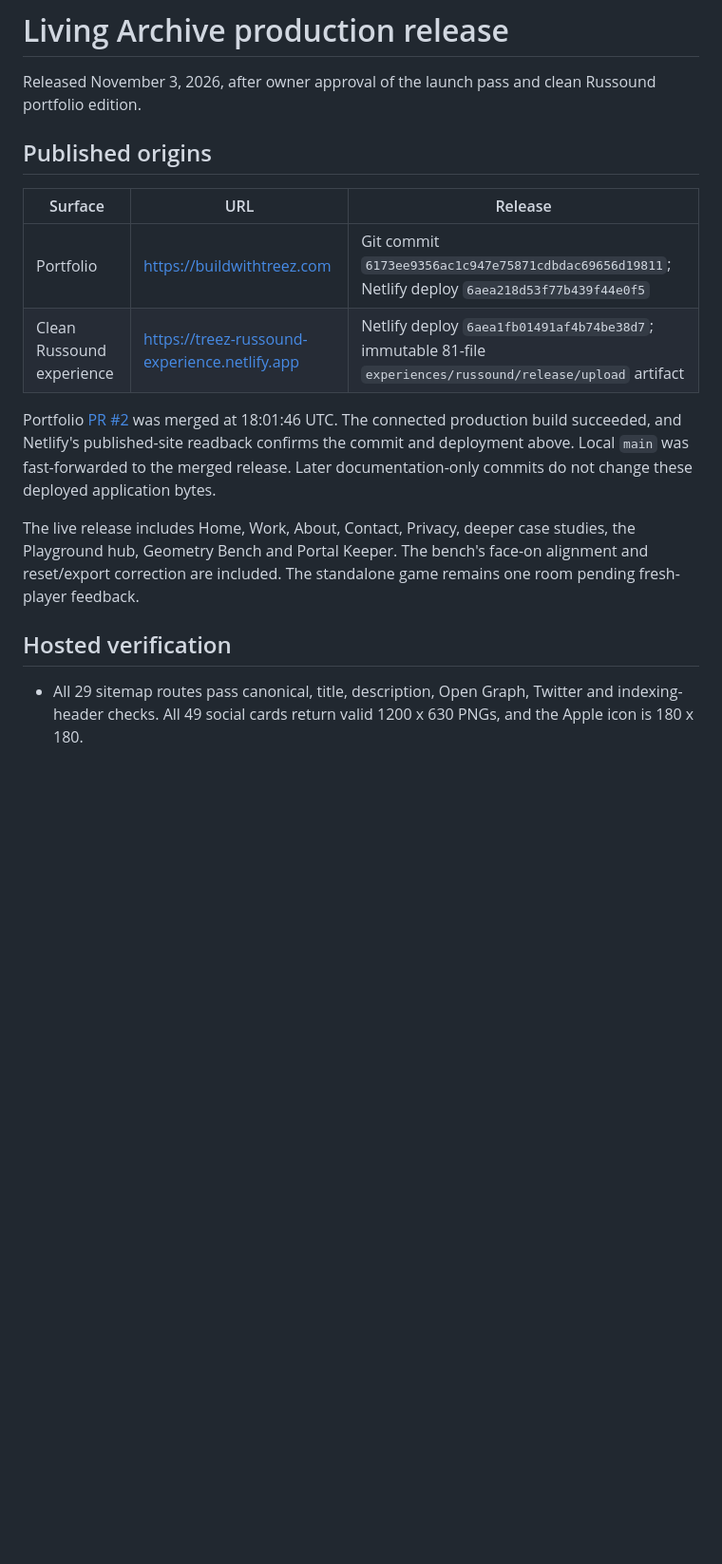
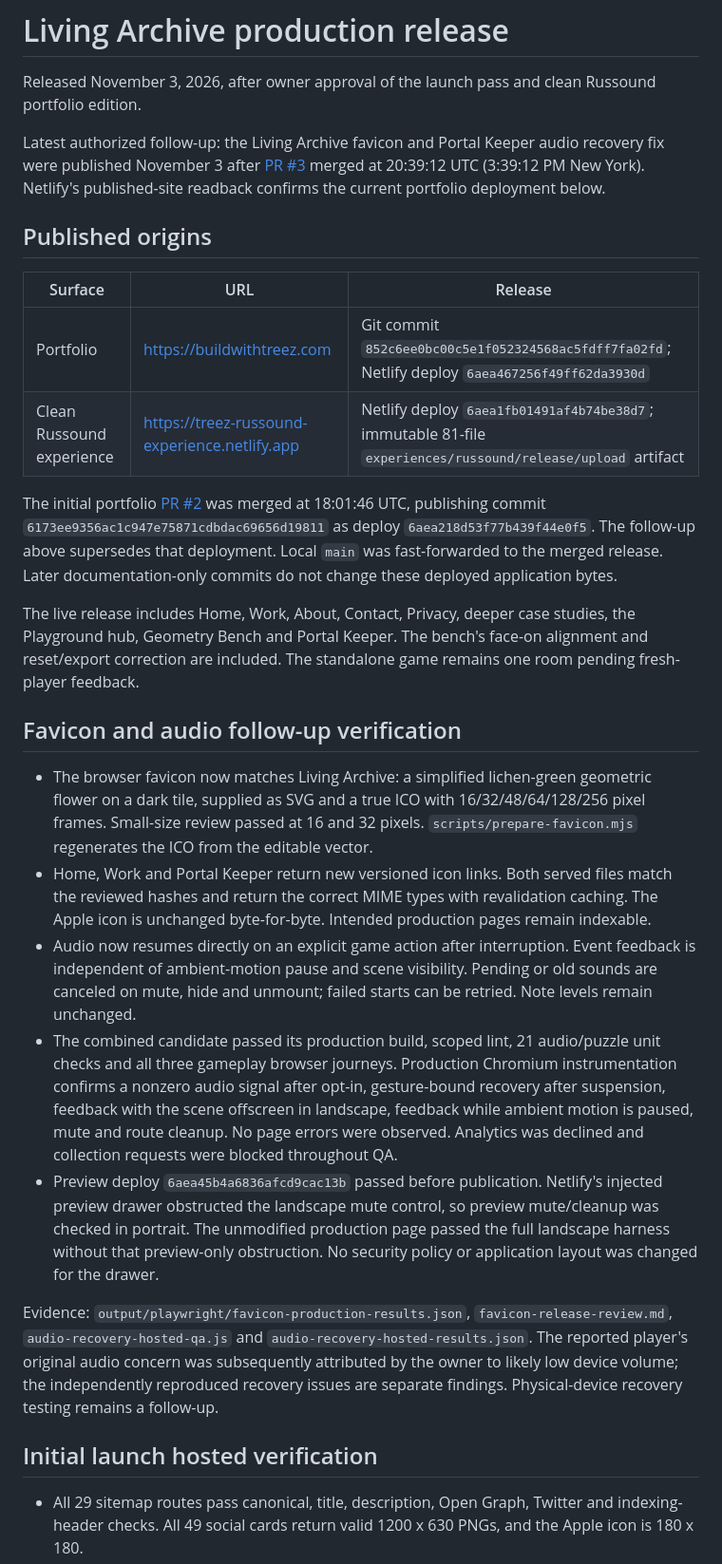
Before and after one commit to TreezCode/treed-portfolio-v2, a Markdown page: DEPLOYMENT.md, the part around the change. Shown at 95% size. GitHub-like rendering; blank space fills up the shorter version.

Commit message:
docs: record favicon and audio production verification [skip netlify]

```diff
--- a/DEPLOYMENT.md
+++ b/DEPLOYMENT.md
@@ -1,19 +1,31 @@
 # Living Archive production release
 
 Released November 3, 2026, after owner approval of the launch pass and clean Russound portfolio edition.
+
+Latest authorized follow-up: the Living Archive favicon and Portal Keeper audio recovery fix were published November 3 after [PR #3](https://github.com/TreezCode/treed-portfolio-v2/pull/3) merged at 20:39:12 UTC (3:39:12 PM New York). Netlify's published-site readback confirms the current portfolio deployment below.
 
 ## Published origins
 
 | Surface | URL | Release |
 | --- | --- | --- |
-| Portfolio | https://buildwithtreez.com | Git commit `6173ee9356ac1c947e75871cdbdac69656d19811`; Netlify deploy `6aea218d53f77b439f44e0f5` |
+| Portfolio | https://buildwithtreez.com | Git commit `852c6ee0bc00c5e1f052324568ac5fdff7fa02fd`; Netlify deploy `6aea467256f49ff62da3930d` |
 | Clean Russound experience | https://treez-russound-experience.netlify.app | Netlify deploy `6aea1fb01491af4b74be38d7`; immutable 81-file `experiences/russound/release/upload` artifact |
 
-Portfolio [PR #2](https://github.com/TreezCode/treed-portfolio-v2/pull/2) was merged at 18:01:46 UTC. The connected production build succeeded, and Netlify's published-site readback confirms the commit and deployment above. Local `main` was fast-forwarded to the merged release. Later documentation-only commits do not change these deployed application bytes.
+The initial portfolio [PR #2](https://github.com/TreezCode/treed-portfolio-v2/pull/2) was merged at 18:01:46 UTC, publishing commit `6173ee9356ac1c947e75871cdbdac69656d19811` as deploy `6aea218d53f77b439f44e0f5`. The follow-up above supersedes that deployment. Local `main` was fast-forwarded to the merged release. Later documentation-only commits do not change these deployed application bytes.
 
 The live release includes Home, Work, About, Contact, Privacy, deeper case studies, the Playground hub, Geometry Bench and Portal Keeper. The bench's face-on alignment and reset/export correction are included. The standalone game remains one room pending fresh-player feedback.
 
-## Hosted verification
+## Favicon and audio follow-up verification
+
+- The browser favicon now matches Living Archive: a simplified lichen-green geometric flower on a dark tile, supplied as SVG and a true ICO with 16/32/48/64/128/256 pixel frames. Small-size review passed at 16 and 32 pixels. `scripts/prepare-favicon.mjs` regenerates the ICO from the editable vector.
+- Home, Work and Portal Keeper return new versioned icon links. Both served files match the reviewed hashes and return the correct MIME types with revalidation caching. The Apple icon is unchanged byte-for-byte. Intended production pages remain indexable.
+- Audio now resumes directly on an explicit game action after interruption. Event feedback is independent of ambient-motion pause and scene visibility. Pending or old sounds are canceled on mute, hide and unmount; failed starts can be retried. Note levels remain unchanged.
+- The combined candidate passed its production build, scoped lint, 21 audio/puzzle unit checks and all three gameplay browser journeys. Production Chromium instrumentation confirms a nonzero audio signal after opt-in, gesture-bound recovery after suspension, feedback with the scene offscreen in landscape, feedback while ambient motion is paused, mute and route cleanup. No page errors were observed. Analytics was declined and collection requests were blocked throughout QA.
+- Preview deploy `6aea45b4a6836afcd9cac13b` passed before publication. Netlify's injected preview drawer obstructed the landscape mute control, so preview mute/cleanup was checked in portrait. The unmodified production page passed the full landscape harness without that preview-only obstruction. No security policy or application layout was changed for the drawer.
+
+Evidence: `output/playwright/favicon-production-results.json`, `favicon-release-review.md`, `audio-recovery-hosted-qa.js` and `audio-recovery-hosted-results.json`. The reported player's original audio concern was subsequently attributed by the owner to likely low device volume; the independently reproduced recovery issues are separate findings. Physical-device recovery testing remains a follow-up.
+
+## Initial launch hosted verification
 
 - All 29 sitemap routes pass canonical, title, description, Open Graph, Twitter and indexing-header checks. All 49 social cards return valid 1200 x 630 PNGs, and the Apple icon is 180 x 180.
 - All 40 project routes pass the old-Russound-link and indexing-boundary audit. Twenty unselected projects remain noindex. Fieldnotes and the restored first portfolio also remain noindex; unknown project/share routes return 404.
```
Also changed, not shown: LAUNCH_SCORECARD.md (+3 -3 lines), PLAYTEST.md (+1 -1 lines).
